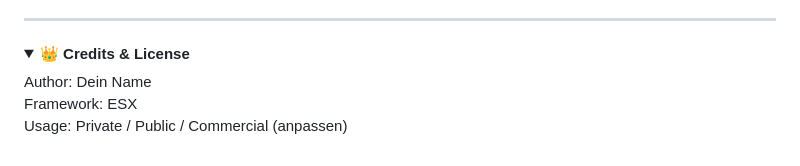
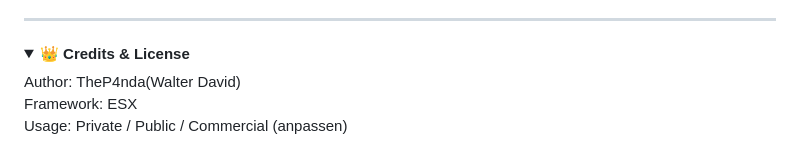
Before and after one commit to TheP4nda-1/GS_BusJob, a Markdown page: README.md, the part around the change. Drawn GitHub-style; folded sections open.

Commit message:
Update author name in README.md

```diff
--- a/README.md
+++ b/README.md
@@ -305,7 +305,7 @@ v1.0.0
 <details>
 <summary><strong>👑 Credits & License</strong></summary>
 
-Author: Dein Name
+Author: TheP4nda(Walter David)
 Framework: ESX
 Usage: Private / Public / Commercial (anpassen)
 
```
